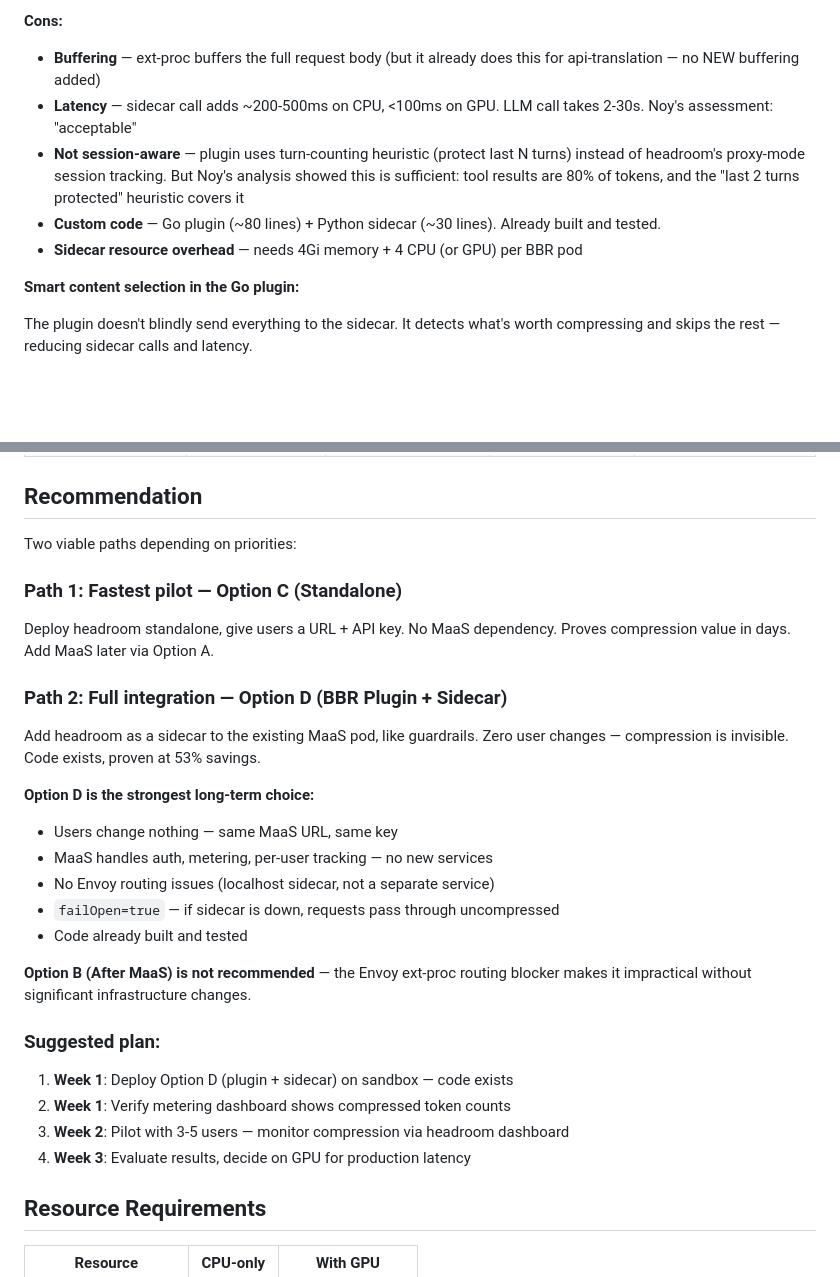
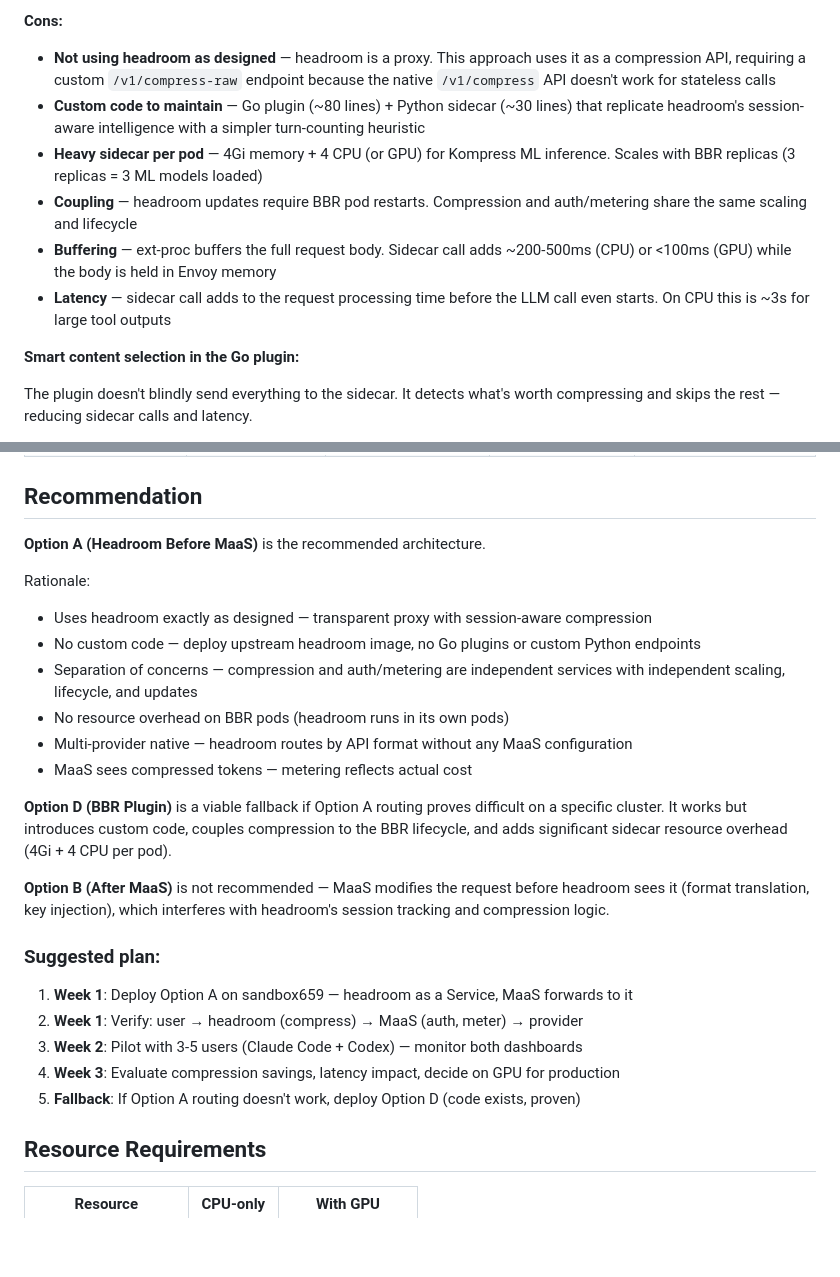
Before and after one commit to yossiovadia/headroom-gateway, a Markdown page: docs/architecture.md, 2 parts joined by grey strips. Drawn GitHub-style; blank space fills up the shorter version.

Commit message:
docs: honest architectural assessment — recommend Option A
Option A (headroom before MaaS) is architecturally clean: uses headroom
as designed, no custom code, separation of concerns. Option D is a viable
fallback but introduces custom code, coupling, and resource overhead.
Updated cons for Option D to be honest about trade-offs.

```diff
--- a/docs/architecture.md
+++ b/docs/architecture.md
@@ -248,15 +248,19 @@ Same architecture — different purpose.
 - Selection logic is explicit in Go — configurable (protectRecentTurns, minCompressChars)
 
 **Cons:**
-- **Buffering** — ext-proc buffers the full request body (but it already does this for
-  api-translation — no NEW buffering added)
-- **Latency** — sidecar call adds ~200-500ms on CPU, <100ms on GPU. LLM call takes 2-30s.
-  Noy's assessment: "acceptable"
-- **Not session-aware** — plugin uses turn-counting heuristic (protect last N turns) instead
-  of headroom's proxy-mode session tracking. But Noy's analysis showed this is sufficient:
-  tool results are 80% of tokens, and the "last 2 turns protected" heuristic covers it
-- **Custom code** — Go plugin (~80 lines) + Python sidecar (~30 lines). Already built and tested.
-- **Sidecar resource overhead** — needs 4Gi memory + 4 CPU (or GPU) per BBR pod
+- **Not using headroom as designed** — headroom is a proxy. This approach uses it as a
+  compression API, requiring a custom `/v1/compress-raw` endpoint because the native
+  `/v1/compress` API doesn't work for stateless calls
+- **Custom code to maintain** — Go plugin (~80 lines) + Python sidecar (~30 lines)
+  that replicate headroom's session-aware intelligence with a simpler turn-counting heuristic
+- **Heavy sidecar per pod** — 4Gi memory + 4 CPU (or GPU) for Kompress ML inference.
+  Scales with BBR replicas (3 replicas = 3 ML models loaded)
+- **Coupling** — headroom updates require BBR pod restarts. Compression and auth/metering
+  share the same scaling and lifecycle
+- **Buffering** — ext-proc buffers the full request body. Sidecar call adds ~200-500ms
+  (CPU) or <100ms (GPU) while the body is held in Envoy memory
+- **Latency** — sidecar call adds to the request processing time before the LLM call
+  even starts. On CPU this is ~3s for large tool outputs
 
 **Smart content selection in the Go plugin:**
 
@@ -313,31 +317,31 @@ enough and large enough to compress — the sidecar handles only those, not all
 
 ## Recommendation
 
-Two viable paths depending on priorities:
+**Option A (Headroom Before MaaS)** is the recommended architecture.
 
-### Path 1: Fastest pilot — Option C (Standalone)
-Deploy headroom standalone, give users a URL + API key. No MaaS dependency.
-Proves compression value in days. Add MaaS later via Option A.
+Rationale:
+- Uses headroom exactly as designed — transparent proxy with session-aware compression
+- No custom code — deploy upstream headroom image, no Go plugins or custom Python endpoints
+- Separation of concerns — compression and auth/metering are independent services with
+  independent scaling, lifecycle, and updates
+- No resource overhead on BBR pods (headroom runs in its own pods)
+- Multi-provider native — headroom routes by API format without any MaaS configuration
+- MaaS sees compressed tokens — metering reflects actual cost
 
-### Path 2: Full integration — Option D (BBR Plugin + Sidecar)
-Add headroom as a sidecar to the existing MaaS pod, like guardrails. Zero user
-changes — compression is invisible. Code exists, proven at 53% savings.
+**Option D (BBR Plugin)** is a viable fallback if Option A routing proves difficult on
+a specific cluster. It works but introduces custom code, couples compression to the
+BBR lifecycle, and adds significant sidecar resource overhead (4Gi + 4 CPU per pod).
 
-**Option D is the strongest long-term choice:**
-- Users change nothing — same MaaS URL, same key
-- MaaS handles auth, metering, per-user tracking — no new services
-- No Envoy routing issues (localhost sidecar, not a separate service)
-- `failOpen=true` — if sidecar is down, requests pass through uncompressed
-- Code already built and tested
-
-**Option B (After MaaS) is not recommended** — the Envoy ext-proc routing
-blocker makes it impractical without significant infrastructure changes.
+**Option B (After MaaS)** is not recommended — MaaS modifies the request before headroom
+sees it (format translation, key injection), which interferes with headroom's session
+tracking and compression logic.
 
 ### Suggested plan:
-1. **Week 1**: Deploy Option D (plugin + sidecar) on sandbox — code exists
-2. **Week 1**: Verify metering dashboard shows compressed token counts
-3. **Week 2**: Pilot with 3-5 users — monitor compression via headroom dashboard
-4. **Week 3**: Evaluate results, decide on GPU for production latency
+1. **Week 1**: Deploy Option A on sandbox659 — headroom as a Service, MaaS forwards to it
+2. **Week 1**: Verify: user → headroom (compress) → MaaS (auth, meter) → provider
+3. **Week 2**: Pilot with 3-5 users (Claude Code + Codex) — monitor both dashboards
+4. **Week 3**: Evaluate compression savings, latency impact, decide on GPU for production
+5. **Fallback**: If Option A routing doesn't work, deploy Option D (code exists, proven)
 
 ## Resource Requirements
 
```
